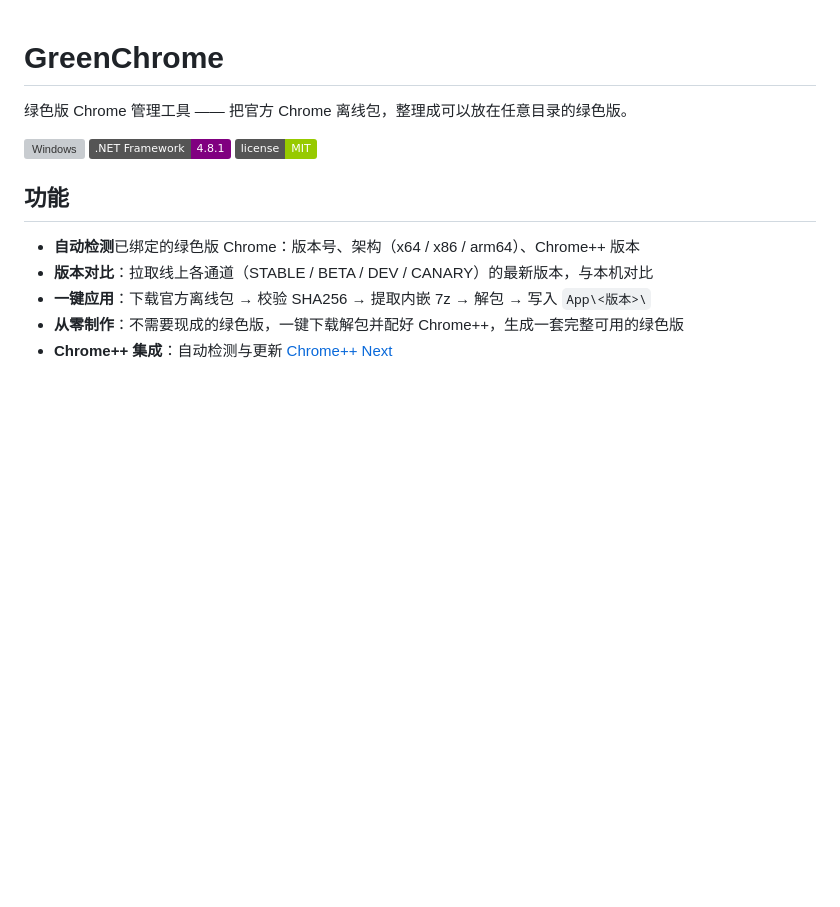
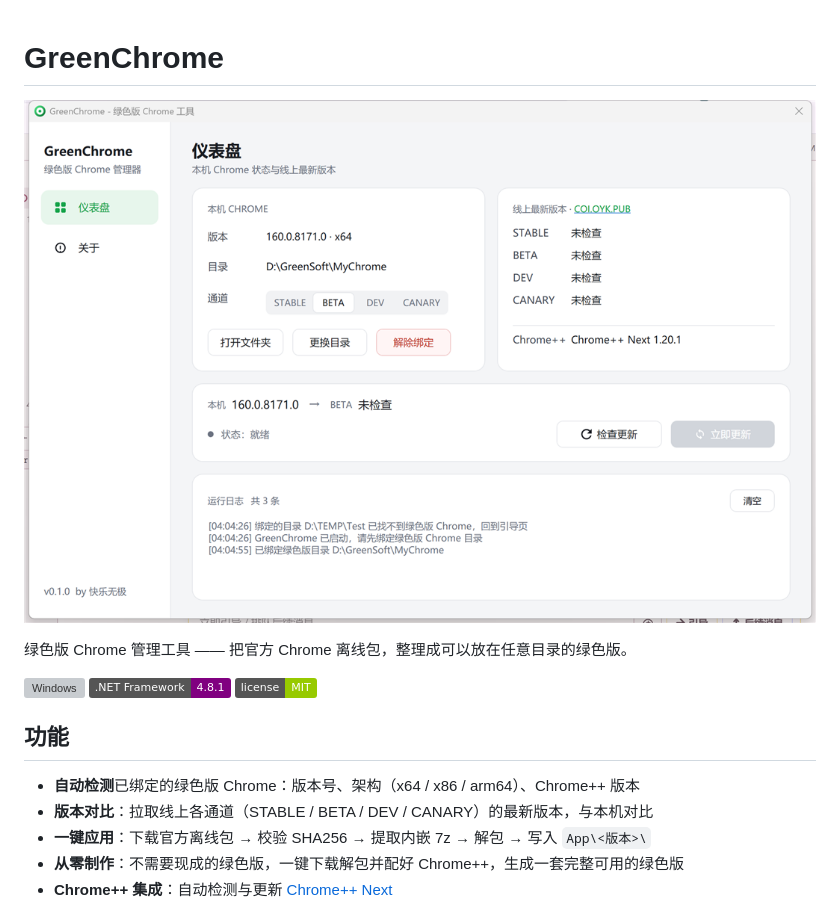
Before and after one commit to oyksoft/GreenChrome, a Markdown page: README.md, the part around the change. Rendered like a GitHub page; pictures changed too: docs/screenshot.png (added); badges without logos; blank space fills up the shorter version; grey boxes are pictures that could not be loaded.

Commit message:
README 首页加界面截图

```diff
--- a/README.md
+++ b/README.md
@@ -1,4 +1,6 @@
 # GreenChrome
+
+![GreenChrome](docs/screenshot.png)
 
 绿色版 Chrome 管理工具 —— 把官方 Chrome 离线包，整理成可以放在任意目录的绿色版。
 
```
Also changed, not shown: 1 other file.
